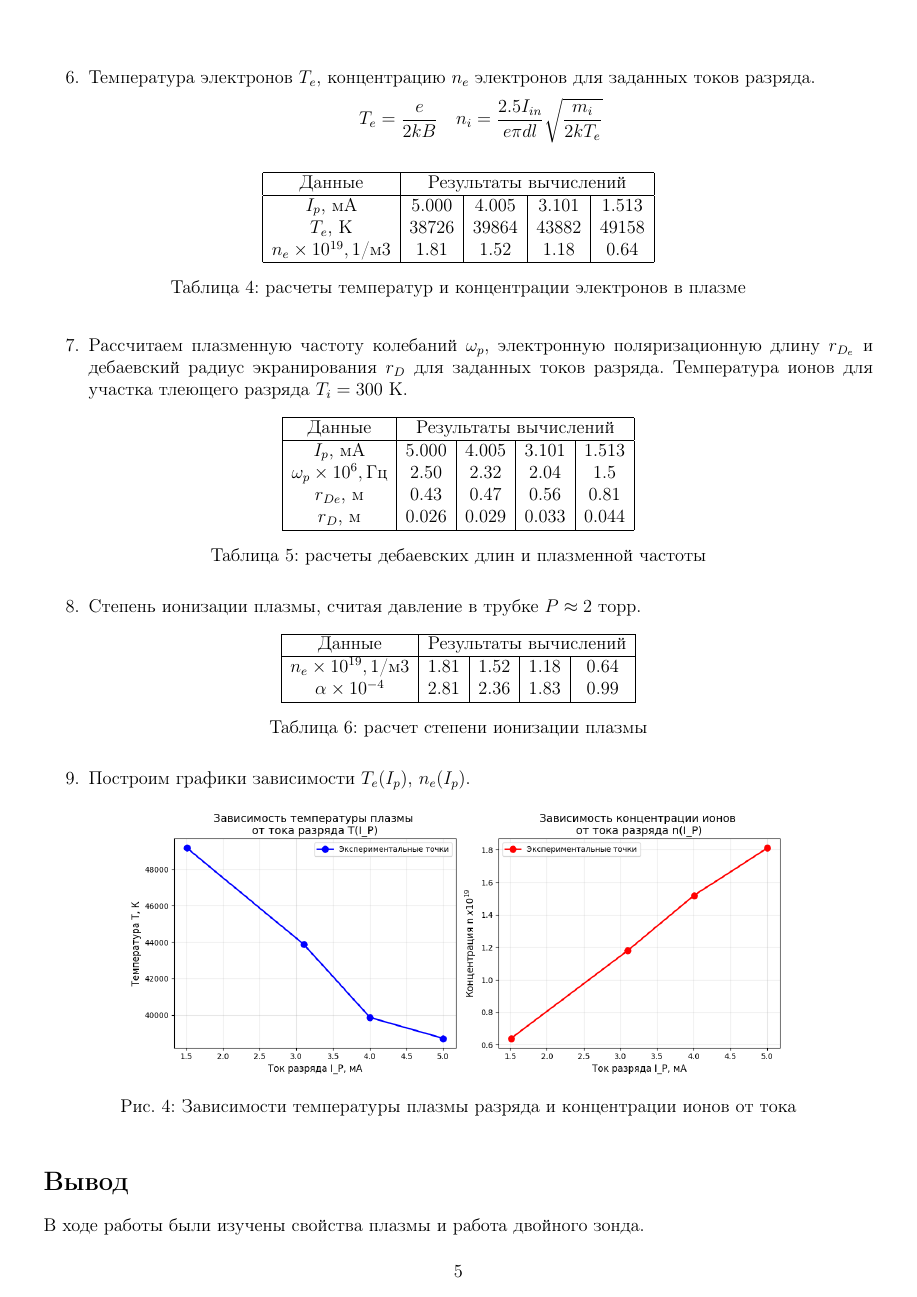
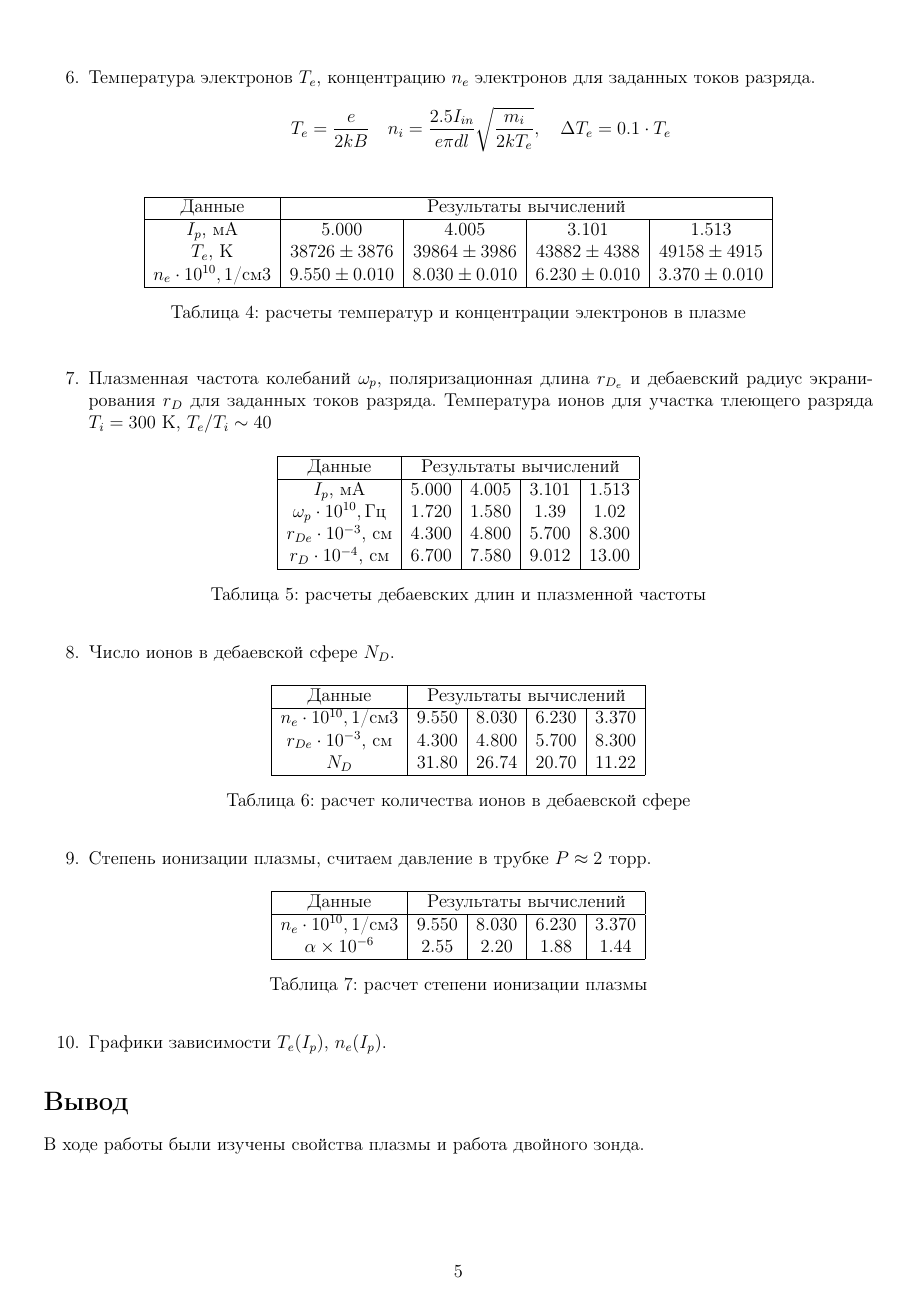
Before and after one commit to Shevtsovv/My-Git, a LaTeX document (Tex/3.5.1/main.tex): page 5 of 5 before the commit and page 5 of 6 after it. Compiled offline with pdfLaTeX.

Commit message:
плазма

```diff
--- a/Tex/3.5.1/main.tex
+++ b/Tex/3.5.1/main.tex
@@ -190,7 +190,7 @@ $T_{e} \neq T_{i}$:
     \end{table}
     \item Температура электронов $T_{e}$, концентрацию $n_{e}$ электронов для заданных токов разряда.
     \begin{align*}
-        T_{e} = \frac{e}{2kB} \quad n_{i} = \frac{2.5I_{in}}{e\pi dl}\sqrt{\frac{m_{i}}{2kT_{e}}}
+        T_{e} = \frac{e}{2kB} \quad n_{i} = \frac{2.5I_{in}}{e\pi dl}\sqrt{\frac{m_{i}}{2kT_{e}}}, \quad \Delta T_{e} &= 0.1 \cdot T_{e}
     \end{align*}
     \begin{table}[htbp]
         \centering
@@ -199,15 +199,15 @@ $T_{e} \neq T_{i}$:
             Данные & \multicolumn{4}{|c|}{Результаты вычислений}\\
             \hline
             $I_{p}$, мА & 5.000 & 4.005 & 3.101 & 1.513\\
-            $T_{e}$, К & 38726 & 39864 & 43882 & 49158\\
-            $n_{e}\times 10^{19}, \text{1/м3}$ & 1.81 & 1.52 & 1.18 & 0.64\\
+            $T_{e}$, К & $38726\pm 3876$ & $39864\pm 3986$ & $43882\pm 4388$ & $49158\pm 4915$\\
+            $n_{e}\cdot 10^{10}, \text{1/см3}$ & $9.550\pm 0.010$ & $8.030\pm 0.010$ & $6.230\pm 0.010$ & $3.370\pm 0.010$\\
             \hline
         \end{tabular}
         \caption{расчеты температур и концентрации электронов в плазме}
         \label{расчеты температур и концентрации электронов в плазме}
     \end{table}
-    \item Рассчитаем плазменную частоту колебаний $\omega_{p}$, электронную поляризационную длину $r_{D_{e}}$ и дебаевский радиус экранирования $r_{D}$ для заданных токов разряда.
-    Температура ионов для участка тлеющего разряда $T_{i} = 300$ К.
+    \item Плазменная частота колебаний $\omega_{p}$, поляризационная длина $r_{D_{e}}$ и дебаевский радиус экранирования $r_{D}$ для заданных токов разряда.
+    Температура ионов для участка тлеющего разряда $T_{i} = 300$ К, ${T_{e}}/{T_{i}} \sim 40$
     \begin{table}[H]
         \centering
         \begin{tabular}{|c|c|c|c|c|}
@@ -215,32 +215,47 @@ $T_{e} \neq T_{i}$:
             Данные & \multicolumn{4}{|c|}{Результаты вычислений}\\
             \hline
             $I_{p}$, мА & 5.000 & 4.005 & 3.101 & 1.513\\
-            $\omega_{p}\times 10^{6}, \text{Гц}$ & 2.50 & 2.32 & 2.04 & 1.5\\
-            $r_{De}$, м & 0.43 & 0.47 & 0.56 & 0.81\\
-            $r_{D}$, м & 0.026 & 0.029 & 0.033 & 0.044\\
+            $\omega_{p}\cdot 10^{10}, \text{Гц}$ & 1.720 & 1.580 & 1.39 & 1.02\\
+            $r_{De}\cdot 10^{-3}$, cм & 4.300 & 4.800 & 5.700 & 8.300\\
+            $r_{D} \cdot 10^{-4}$, см & 6.700 & 7.580 & 9.012 & 13.00\\
             \hline
         \end{tabular}
         \caption{расчеты дебаевских длин и плазменной частоты}
         \label{расчеты дебаевских длин и плазменной частоты}
     \end{table}
-    \item Степень ионизации плазмы, считая давление в трубке $P \approx 2$ торр.
+    \item Число ионов в дебаевской сфере $N_{D}$.
     \begin{table}[H]
         \centering
         \begin{tabular}{|c|c|c|c|c|}
             \hline
             Данные & \multicolumn{4}{|c|}{Результаты вычислений}\\
             \hline
-            $n_{e}\times 10^{19}, \text{1/м3}$ & 1.81 & 1.52 & 1.18 & 0.64\\
-            $\alpha \times 10^{-4}$ & 2.81 & 2.36 & 1.83 & 0.99\\
+            $n_{e}\cdot 10^{10}, \text{1/см3}$ & 9.550 & 8.030 & 6.230 & 3.370\\
+            $r_{De}\cdot 10^{-3}$, cм & 4.300 & 4.800 & 5.700 & 8.300\\
+            $N_{D}$ & 31.80 & 26.74 & 20.70 & 11.22\\
+            \hline
+        \end{tabular}
+        \caption{расчет количества ионов в дебаевской сфере}
+        \label{расчет количества ионов в дебаевской сфере}
+    \end{table}
+    \item Степень ионизации плазмы, считаем давление в трубке $P \approx 2$ торр.
+    \begin{table}[H]
+        \centering
+        \begin{tabular}{|c|c|c|c|c|}
+            \hline
+            Данные & \multicolumn{4}{|c|}{Результаты вычислений}\\
+            \hline
+            $n_{e}\cdot 10^{10}, \text{1/см3}$ & 9.550 & 8.030 & 6.230 & 3.370\\
+            $\alpha \times 10^{-6}$ & 2.55 & 2.20 & 1.88 & 1.44\\
             \hline
         \end{tabular}
         \caption{расчет степени ионизации плазмы}
         \label{расчет степени ионизации плазмы}
     \end{table}
-    \item Построим графики зависимости $T_{e}(I_{p})$, $n_{e}(I_{p})$.
+    \item Графики зависимости $T_{e}(I_{p})$, $n_{e}(I_{p})$.
     \begin{figure}[htbp]
         \centering
-        \includegraphics[width=0.8\linewidth]{last.png}
+        \includegraphics[width=1.0\linewidth]{last.png}
         \label{графики зависимости температуры и концентрации от тока разряда}
         \caption{Зависимости температуры плазмы разряда и концентрации ионов от тока}
     \end{figure}
```
Also changed, not shown: Tex/3.5.1/last.png, Tex/3.5.1/main.pdf, Tex/3.5.1/main.tex (20 more changed lines), 1 other file.
